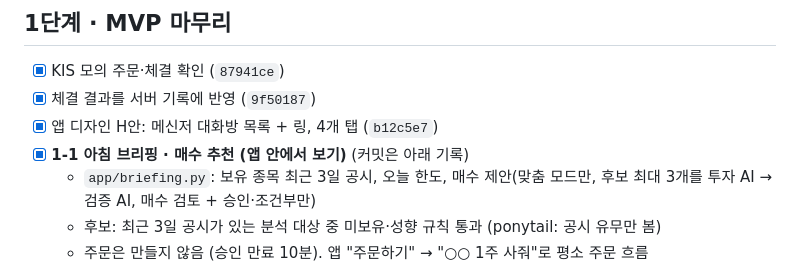
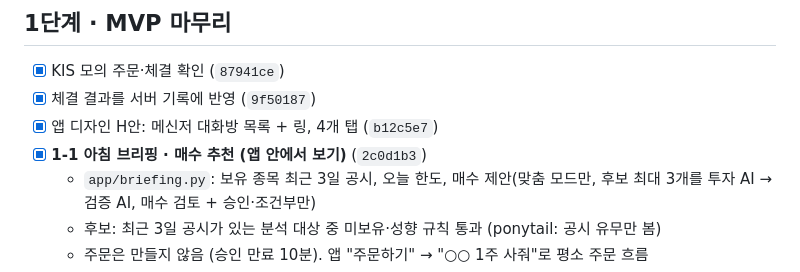
Before and after one commit to snail5039-code/financial-ai-agent, a Markdown page: docs/plan/12-todo-by-stage.md, the part around the change. GitHub-like rendering.

Commit message:
할 일 체크리스트: 1-1 커밋 번호
Co-Authored-By: Claude Opus 5.5 <noreply@anthropic.com>

```diff
--- a/docs/plan/12-todo-by-stage.md
+++ b/docs/plan/12-todo-by-stage.md
@@ -11,7 +11,7 @@
 - [x] KIS 모의 주문·체결 확인 (`87941ce`)
 - [x] 체결 결과를 서버 기록에 반영 (`9f50187`)
 - [x] 앱 디자인 H안: 메신저 대화방 목록 + 링, 4개 탭 (`b12c5e7`)
-- [x] **1-1 아침 브리핑 · 매수 추천 (앱 안에서 보기)** (커밋은 아래 기록)
+- [x] **1-1 아침 브리핑 · 매수 추천 (앱 안에서 보기)** (`2c0d1b3`)
   - `app/briefing.py`: 보유 종목 최근 3일 공시, 오늘 한도, 매수 제안(맞춤 모드만, 후보 최대 3개를 투자 AI → 검증 AI, 매수 검토 + 승인·조건부만)
   - 후보: 최근 3일 공시가 있는 분석 대상 중 미보유·성향 규칙 통과 (ponytail: 공시 유무만 봄)
   - 주문은 만들지 않음 (승인 만료 10분). 앱 "주문하기" → "○○ 1주 사줘"로 평소 주문 흐름
```
